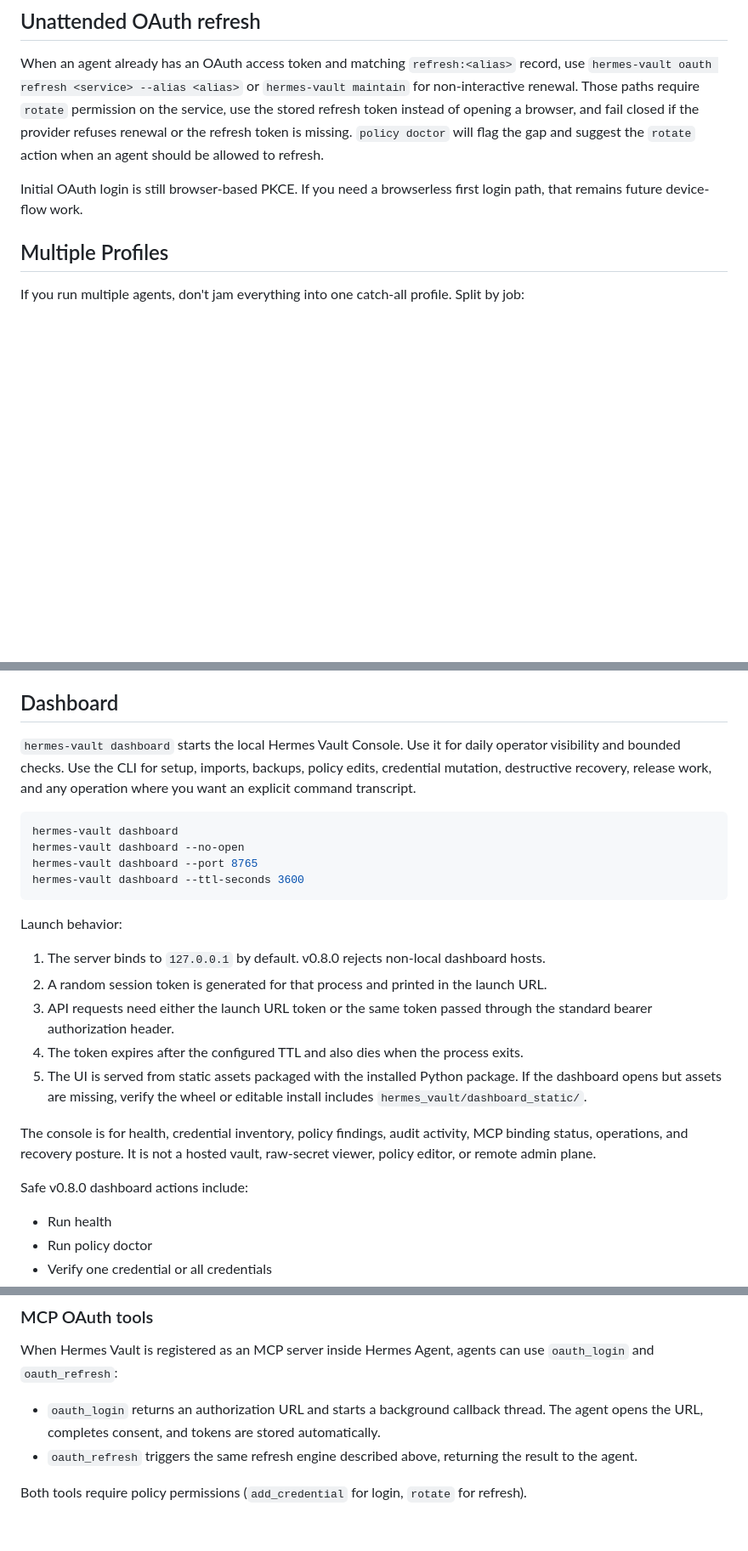
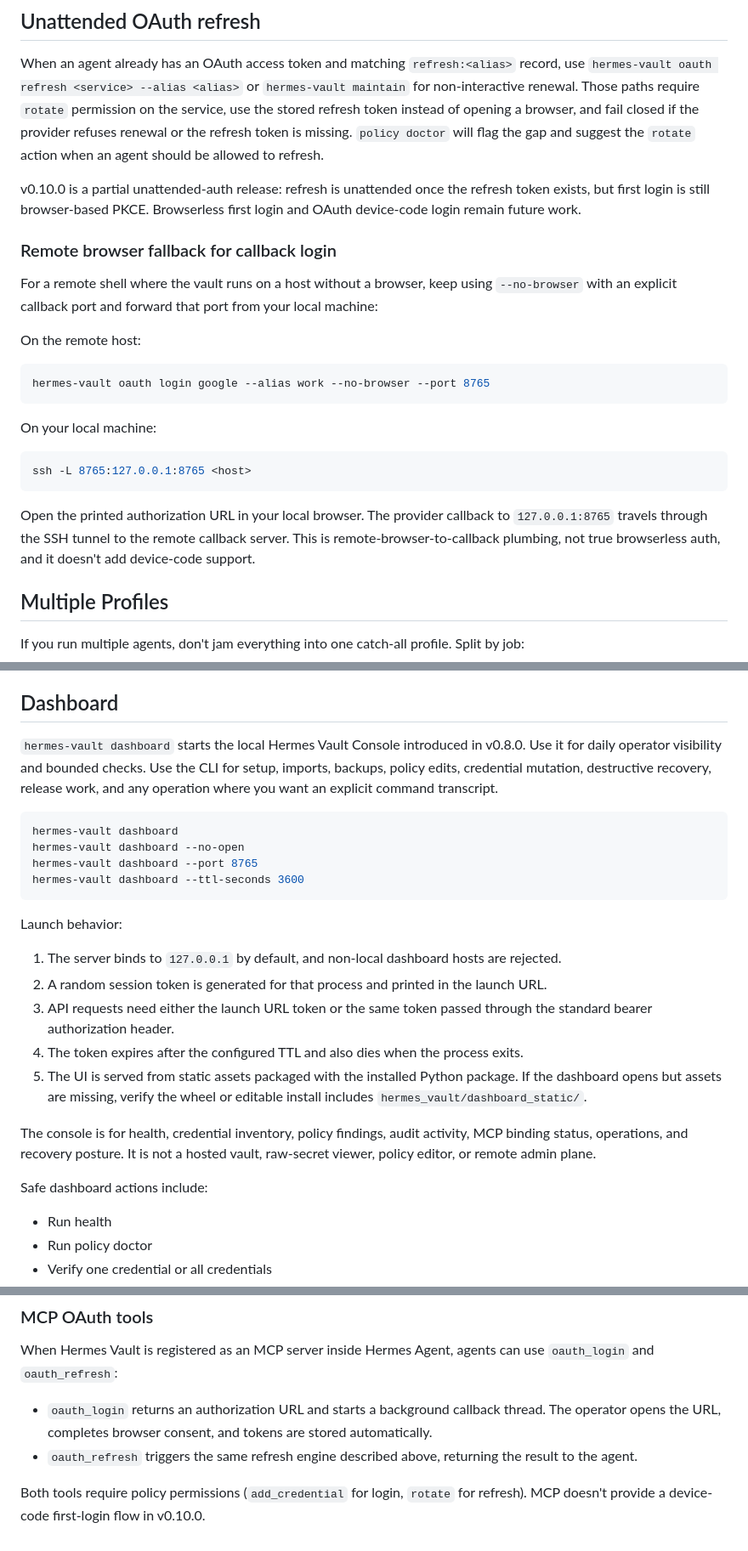
Before and after one commit to asimons81/hermes-vault, a Markdown page: docs/operator-guide.md, 3 parts joined by grey strips. Shown at 85% size. Rendered like a GitHub page; blank space fills up the shorter version.

````diff
--- a/docs/operator-guide.md
+++ b/docs/operator-guide.md
@@ -133,7 +133,25 @@ The point isn't “more files.” The point is one canonical secret source, one
 
 When an agent already has an OAuth access token and matching `refresh:<alias>` record, use `hermes-vault oauth refresh <service> --alias <alias>` or `hermes-vault maintain` for non-interactive renewal. Those paths require `rotate` permission on the service, use the stored refresh token instead of opening a browser, and fail closed if the provider refuses renewal or the refresh token is missing. `policy doctor` will flag the gap and suggest the `rotate` action when an agent should be allowed to refresh.
 
-Initial OAuth login is still browser-based PKCE. If you need a browserless first login path, that remains future device-flow work.
+v0.10.0 is a partial unattended-auth release: refresh is unattended once the refresh token exists, but first login is still browser-based PKCE. Browserless first login and OAuth device-code login remain future work.
+
+### Remote browser fallback for callback login
+
+For a remote shell where the vault runs on a host without a browser, keep using `--no-browser` with an explicit callback port and forward that port from your local machine:
+
+On the remote host:
+
+```bash
+hermes-vault oauth login google --alias work --no-browser --port 8765
+```
+
+On your local machine:
+
+```bash
+ssh -L 8765:127.0.0.1:8765 <host>
+```
+
+Open the printed authorization URL in your local browser. The provider callback to `127.0.0.1:8765` travels through the SSH tunnel to the remote callback server. This is remote-browser-to-callback plumbing, not true browserless auth, and it doesn't add device-code support.
 
 ## Multiple Profiles
 
@@ -242,7 +260,7 @@ hermes-vault maintain --print-systemd
 
 ## Dashboard
 
-`hermes-vault dashboard` starts the local Hermes Vault Console. Use it for daily operator visibility and bounded checks. Use the CLI for setup, imports, backups, policy edits, credential mutation, destructive recovery, release work, and any operation where you want an explicit command transcript.
+`hermes-vault dashboard` starts the local Hermes Vault Console introduced in v0.8.0. Use it for daily operator visibility and bounded checks. Use the CLI for setup, imports, backups, policy edits, credential mutation, destructive recovery, release work, and any operation where you want an explicit command transcript.
 
 ```bash
 hermes-vault dashboard
@@ -253,7 +271,7 @@ hermes-vault dashboard --ttl-seconds 3600
 
 Launch behavior:
 
-1. The server binds to `127.0.0.1` by default. v0.8.0 rejects non-local dashboard hosts.
+1. The server binds to `127.0.0.1` by default, and non-local dashboard hosts are rejected.
 2. A random session token is generated for that process and printed in the launch URL.
 3. API requests need either the launch URL token or the same token passed through the standard bearer authorization header.
 4. The token expires after the configured TTL and also dies when the process exits.
@@ -261,7 +279,7 @@ Launch behavior:
 
 The console is for health, credential inventory, policy findings, audit activity, MCP binding status, operations, and recovery posture. It is not a hosted vault, raw-secret viewer, policy editor, or remote admin plane.
 
-Safe v0.8.0 dashboard actions include:
+Safe dashboard actions include:
 
 - Run health
 - Run policy doctor
@@ -790,7 +808,7 @@ The refresh engine:
 
 When Hermes Vault is registered as an MCP server inside Hermes Agent, agents can use `oauth_login` and `oauth_refresh`:
 
-- `oauth_login` returns an authorization URL and starts a background callback thread. The agent opens the URL, completes consent, and tokens are stored automatically.
+- `oauth_login` returns an authorization URL and starts a background callback thread. The operator opens the URL, completes browser consent, and tokens are stored automatically.
 - `oauth_refresh` triggers the same refresh engine described above, returning the result to the agent.
 
-Both tools require policy permissions (`add_credential` for login, `rotate` for refresh).
+Both tools require policy permissions (`add_credential` for login, `rotate` for refresh). MCP doesn't provide a device-code first-login flow in v0.10.0.
````
Also changed, not shown: other parts of docs/operator-guide.md (+2 -2 lines), README.md (+9 -2 lines), docs/architecture.md (+11 -6 lines).
